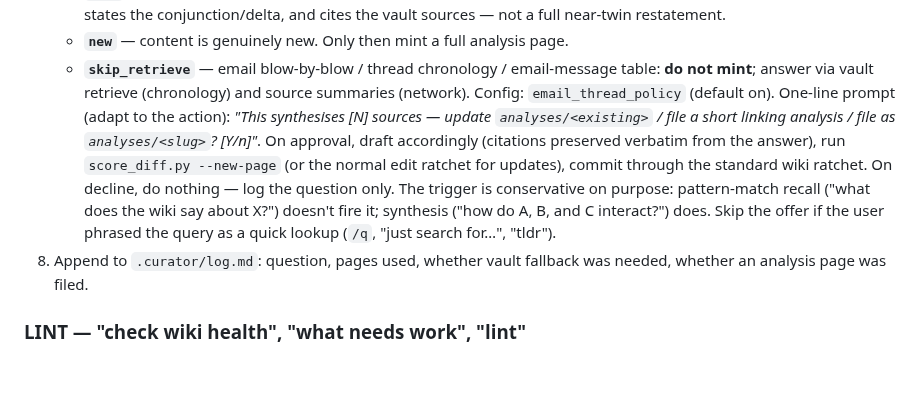
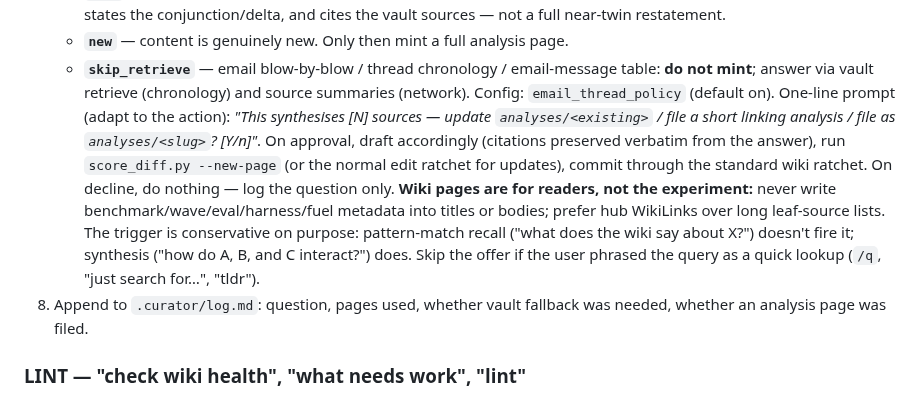
Before and after one commit to benjsmith/curiosity-engine, a Markdown page: skills/curiosity-engine/SKILL.md, the part around the change. Rendered like a GitHub page; blank space fills up the shorter version.

Commit message:
fix(skill): keep experiment metadata out of wiki pages
Wiki pages are for organization readers. Never write benchmark/wave/eval/harness/fuel metadata into titles or bodies; prefer hub links over leaf dumps.

Signed-off-by: benjsmith <benjamincharlessmith@gmail.com>

```diff
--- a/skills/curiosity-engine/SKILL.md
+++ b/skills/curiosity-engine/SKILL.md
@@ -333,7 +333,8 @@ the snapshot threshold changes. See `docs/datasets.md` and
    - **`link`** — related but not the same synthesis. Prefer a **minor linking analysis**: short, wikilinks the existing pages, states the conjunction/delta, and cites the vault sources — not a full near-twin restatement.
    - **`new`** — content is genuinely new. Only then mint a full analysis page.
    - **`skip_retrieve`** — email blow-by-blow / thread chronology / email-message table: **do not mint**; answer via vault retrieve (chronology) and source summaries (network). Config: `email_thread_policy` (default on).
-   One-line prompt (adapt to the action): *"This synthesises [N] sources — update `analyses/<existing>` / file a short linking analysis / file as `analyses/<slug>`? [Y/n]"*. On approval, draft accordingly (citations preserved verbatim from the answer), run `score_diff.py --new-page` (or the normal edit ratchet for updates), commit through the standard wiki ratchet. On decline, do nothing — log the question only. The trigger is conservative on purpose: pattern-match recall ("what does the wiki say about X?") doesn't fire it; synthesis ("how do A, B, and C interact?") does. Skip the offer if the user phrased the query as a quick lookup (`/q`, "just search for…", "tldr").
+   One-line prompt (adapt to the action): *"This synthesises [N] sources — update `analyses/<existing>` / file a short linking analysis / file as `analyses/<slug>`? [Y/n]"*. On approval, draft accordingly (citations preserved verbatim from the answer), run `score_diff.py --new-page` (or the normal edit ratchet for updates), commit through the standard wiki ratchet. On decline, do nothing — log the question only.
+   **Wiki pages are for readers, not the experiment:** never write benchmark/wave/eval/harness/fuel metadata into titles or bodies; prefer hub WikiLinks over long leaf-source lists. The trigger is conservative on purpose: pattern-match recall ("what does the wiki say about X?") doesn't fire it; synthesis ("how do A, B, and C interact?") does. Skip the offer if the user phrased the query as a quick lookup (`/q`, "just search for…", "tldr").
 8. Append to `.curator/log.md`: question, pages used, whether vault fallback was needed, whether an analysis page was filed.
 
 ### LINT — "check wiki health", "what needs work", "lint"
```
Also changed, not shown: 1 other file.
